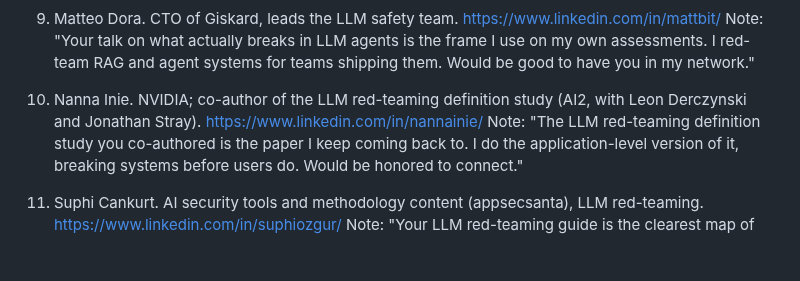
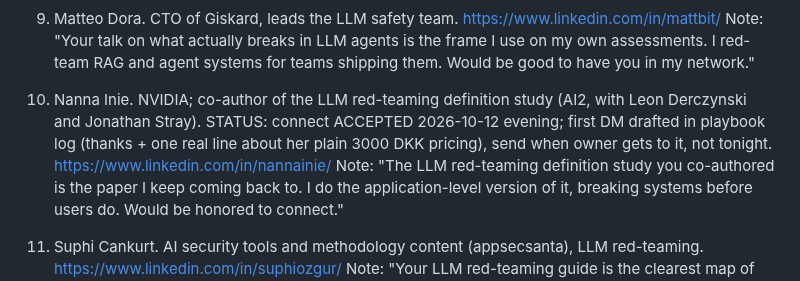
Before and after one commit to Teamthy/linkedin_emphire, a Markdown page: linkedin_emphire/NETWORKING/connect-list-2026-10-12_new-contacts.md, the part around the change. Rendered like a GitHub page; blank space fills up the shorter version.

Commit message:
Log: Shane reply draft on seam post (218 imp), Nanna connect accepted + first DM draft, Gadi/Saxe original-target correction, Rock panel 1h, Banks window closed, seed 2 overdue
Co-authored-by: arena-agent <297053741+arena-agent@users.noreply.github.com>

```diff
--- a/linkedin_emphire/NETWORKING/connect-list-2026-10-12_new-contacts.md
+++ b/linkedin_emphire/NETWORKING/connect-list-2026-10-12_new-contacts.md
@@ -55,7 +55,7 @@ Band A (1 to 18): AI security and red-teaming. Band B (19 to 30): builders shipp
    https://www.linkedin.com/in/mattbit/
    Note: "Your talk on what actually breaks in LLM agents is the frame I use on my own assessments. I red-team RAG and agent systems for teams shipping them. Would be good to have you in my network."
 
-10. Nanna Inie. NVIDIA; co-author of the LLM red-teaming definition study (AI2, with Leon Derczynski and Jonathan Stray).
+10. Nanna Inie. NVIDIA; co-author of the LLM red-teaming definition study (AI2, with Leon Derczynski and Jonathan Stray). STATUS: connect ACCEPTED 2026-10-12 evening; first DM drafted in playbook log (thanks + one real line about her plain 3000 DKK pricing), send when owner gets to it, not tonight.
     https://www.linkedin.com/in/nannainie/
     Note: "The LLM red-teaming definition study you co-authored is the paper I keep coming back to. I do the application-level version of it, breaking systems before users do. Would be honored to connect."
 
```
Also changed, not shown: linkedin_emphire/STRATEGY/2026-10-12_comment-engine_playbook.md (+1 -0 lines).
